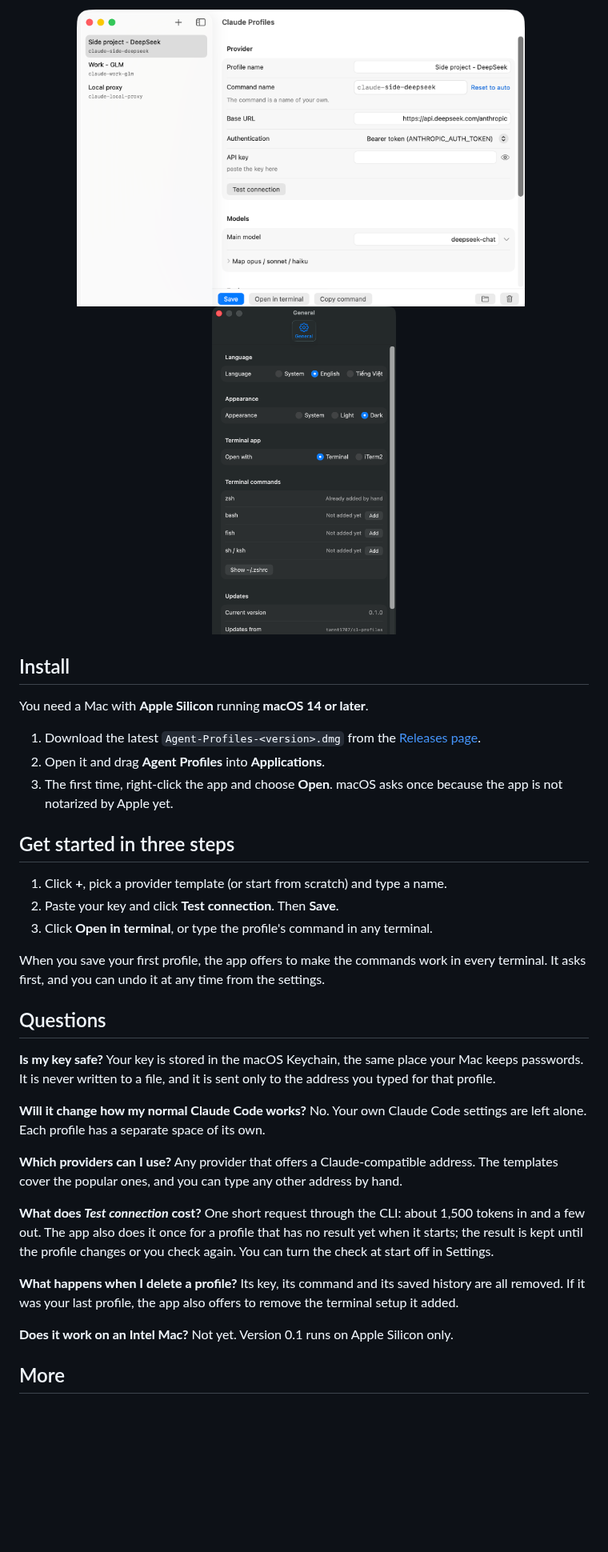
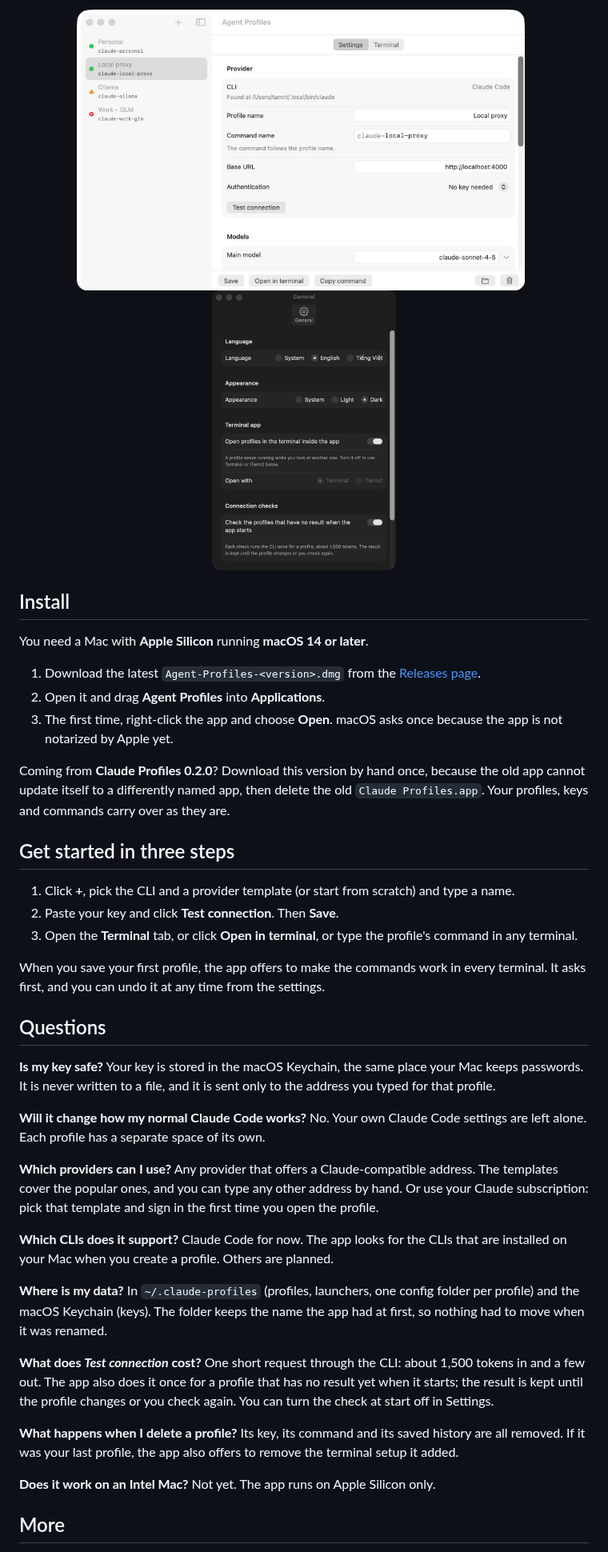
Before and after one commit to tamnt1707/agent-profiles, a Markdown page: README.md, the part around one of its changes. Shown at 80% size. Drawn GitHub-style; pictures changed too: docs/images/main-light.png, docs/images/settings-en.png; blank space fills up the shorter version.

```diff
--- a/README.md
+++ b/README.md
@@ -56,11 +73,15 @@ You need a Mac with **Apple Silicon** running **macOS 14 or later**.
 3. The first time, right-click the app and choose **Open**. macOS asks once because the app is
    not notarized by Apple yet.
 
+Coming from **Claude Profiles 0.2.0**? Download this version by hand once, because the old app cannot
+update itself to a differently named app, then delete the old `Claude Profiles.app`. Your profiles, keys
+and commands carry over as they are.
+
 ## Get started in three steps
 
-1. Click **+**, pick a provider template (or start from scratch) and type a name.
+1. Click **+**, pick the CLI and a provider template (or start from scratch) and type a name.
 2. Paste your key and click **Test connection**. Then **Save**.
-3. Click **Open in terminal**, or type the profile's command in any terminal.
+3. Open the **Terminal** tab, or click **Open in terminal**, or type the profile's command in any terminal.
 
 When you save your first profile, the app offers to make the commands work in every terminal.
 It asks first, and you can undo it at any time from the settings.
@@ -76,7 +97,16 @@ No. Your own Claude Code settings are left alone. Each profile has a separate sp
 
 **Which providers can I use?**
 Any provider that offers a Claude-compatible address. The templates cover the popular ones, and
-you can type any other address by hand.
+you can type any other address by hand. Or use your Claude subscription: pick that template and sign in the
+first time you open the profile.
+
+**Which CLIs does it support?**
+Claude Code for now. The app looks for the CLIs that are installed on your Mac when you create a profile.
+Others are planned.
+
+**Where is my data?**
+In `~/.claude-profiles` (profiles, launchers, one config folder per profile) and the macOS Keychain (keys). The
+folder keeps the name the app had at first, so nothing had to move when it was renamed.
 
 **What does *Test connection* cost?**
 One short request through the CLI: about 1,500 tokens in and a few out. The app also does it once for a profile
@@ -88,7 +118,7 @@ Its key, its command and its saved history are all removed. If it was your last
 also offers to remove the terminal setup it added.
 
 **Does it work on an Intel Mac?**
-Not yet. Version 0.1 runs on Apple Silicon only.
+Not yet. The app runs on Apple Silicon only.
 
 ## More
 
```
Also changed, not shown: other parts of README.md (+27 -10 lines), README.vi.md (+39 -13 lines), docs/BUILDING.md (+6 -2 lines), docs/images/main-dark.png, docs/images/main-vi.png, docs/images/settings-vi.png, docs/images/terminal-dark.png (added).
